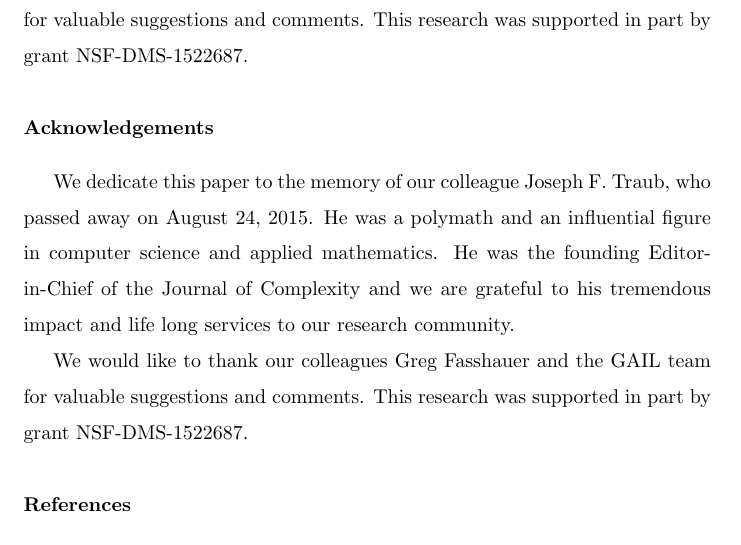
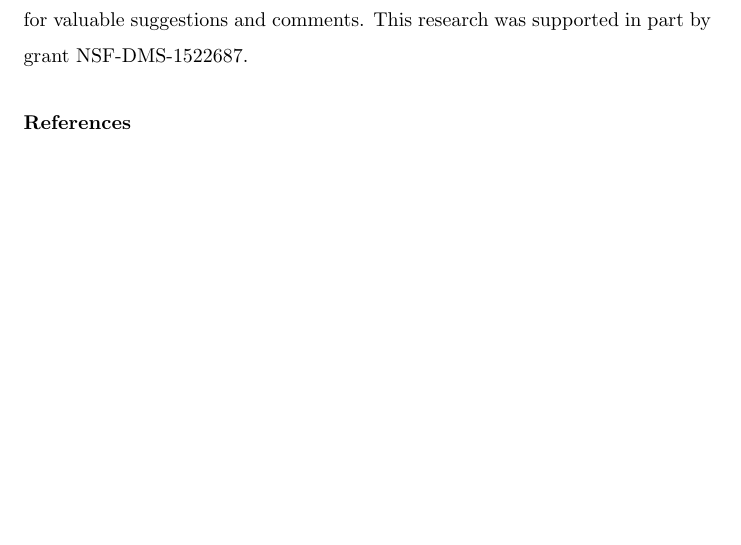
Before and after one commit to xtong5/LocalAdaptiveAppxOpt, a LaTeX paper (TraubMemorialPaper.tex): part of page 34 of 36, cut so that both start at the same text, the shorter picture padded with empty space. Compiled offline with pdfLaTeX.

Commit message:
Remove extra Acknoledgement. Fix positions of figures and tables.

```diff
--- a/TraubMemorialPaper.tex
+++ b/TraubMemorialPaper.tex
@@ -1325,18 +1325,6 @@ for valuable suggestions and comments. This research was supported in part by
 grant NSF-DMS-1522687.
 
 
-\section*{Acknowledgements}
-We dedicate this paper to the memory of our colleague Joseph F. Traub, who
-passed away on August 24, 2015. He was a polymath and an influential figure in
-computer science and applied mathematics. He was the founding Editor-in-Chief of
-the Journal of Complexity and we are grateful to his tremendous impact and life
-long services to our research community.
-
-We would like to thank our colleagues Greg Fasshauer and the GAIL team
-for valuable suggestions and comments. This research was supported in part by
-grant NSF-DMS-1522687.
-
-
 
 %%%%%%%%%%%%%%%%%%%%%%%%%%%%%%%%%%%%%%%%%%%%%%%%%%
 %\section*{References}
```
Also changed, not shown: TraubMemorialPaper.tex (6 more changed lines).
